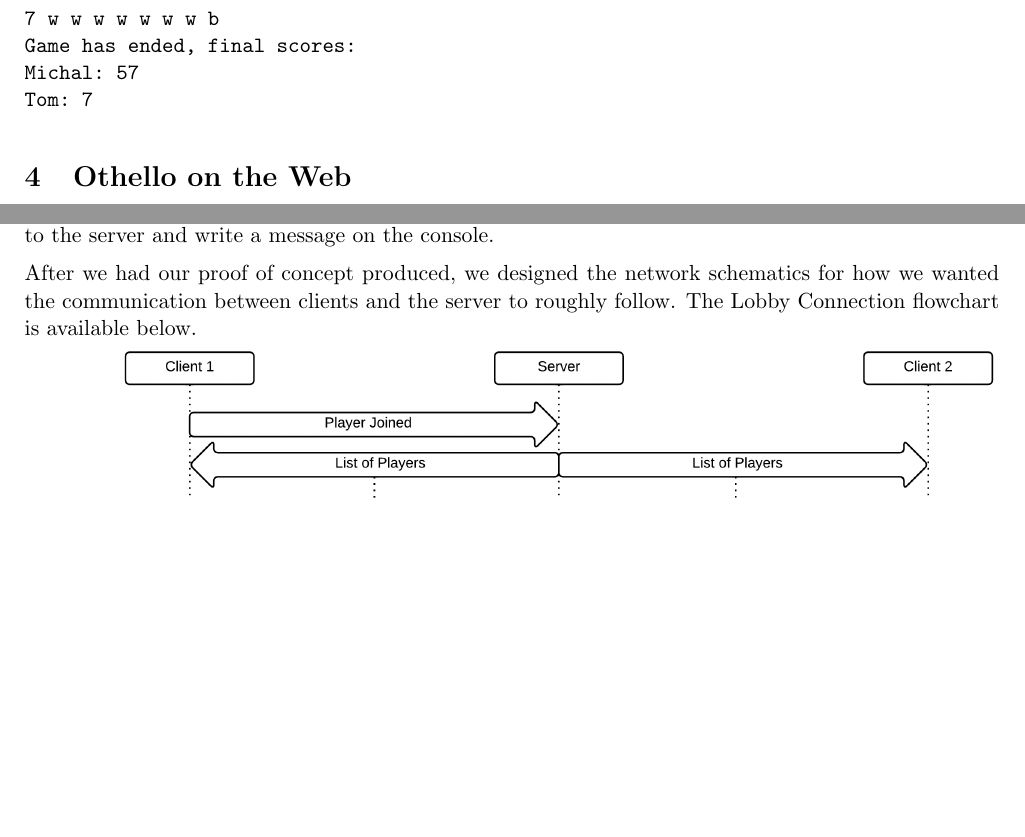
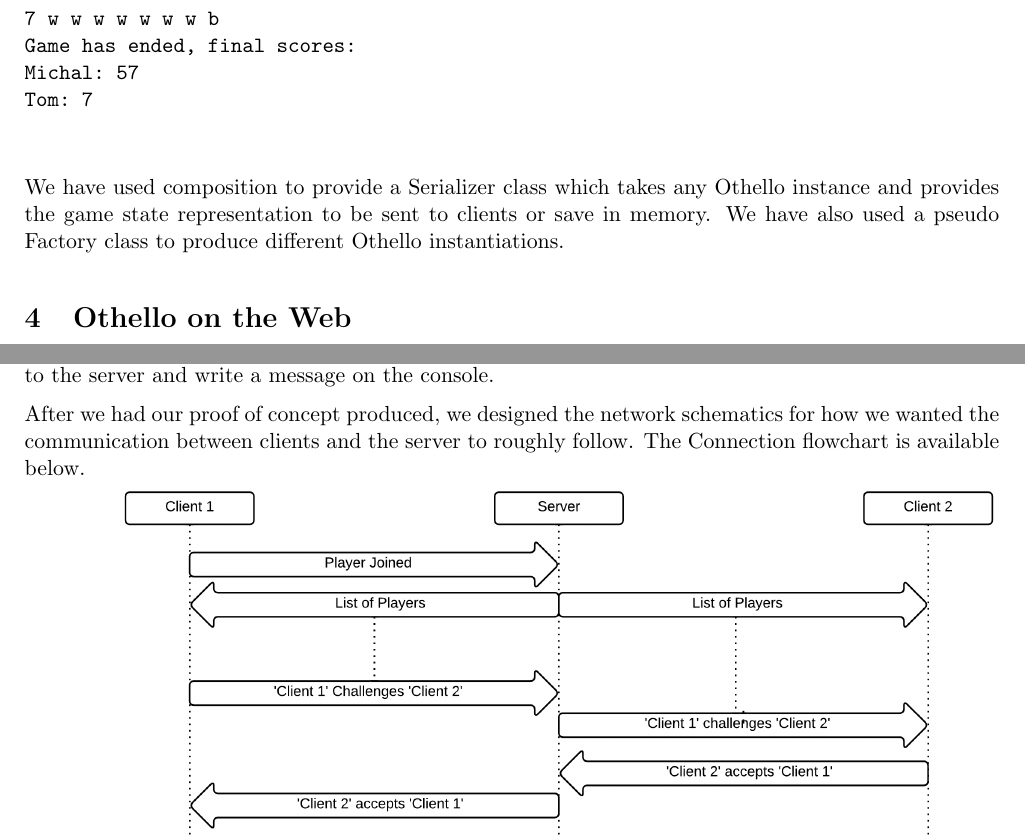
Before and after one commit to ThomasRooney/othello, a LaTeX document (docs/documention.tex): two parts of pages 4 and 5 of 6, joined at a grey line, cut so that both start at the same text, the shorter picture padded with empty space. Compiled offline with pdfLaTeX.

Commit message:
Updates on wording

```diff
--- a/docs/documention.tex
+++ b/docs/documention.tex
@@ -100,7 +100,11 @@ Y:  5
 Game has ended, final scores:
 Michal: 57
 Tom: 7
+
 \end{verbatim}
+
+We have used composition to provide a Serializer class which takes any Othello instance and provides the game state representation to be sent to clients or save in memory. We have also used a pseudo Factory class to produce different Othello instantiations.
+
 \section{Othello on the Web}
 
 The next stage in the production of our gaming server was the design of networking logic, and implementation of a client side UI to play the game on, and challenge other players on the same web page. We have followed the \texttt{Model-View-Controller} architecture, whereas our core game logic became the Model, servers serve as Controllers populating the client Views in browser. Thanks to WebSockets we design a simple publish-subscribe scheme, where the clients push messages with player's moves and servers push the updated game state. We have purposely followed the \texttt{Tell Don't Ask} methodology, where confirmations are done through callbacks on sent messages instead of more tradional HTTP requests.
@@ -119,7 +123,7 @@ For implementing a complex web application we have utilised many current web tec
 
 Producing the Web server was done in a slightly differerent way to the way we produced the console game. We first built a proof of concept of the socket.io framework - with a simple box that would send to the server and write a message on the console.
 
-After we had our proof of concept produced, we designed the network schematics for how we wanted the communication between clients and the server to roughly follow. The Lobby Connection flowchart is available below.
+After we had our proof of concept produced, we designed the network schematics for how we wanted the communication between clients and the server to roughly follow. The Connection flowchart is available below.
 
 \includegraphics[width=\textwidth]{ConnectionFlowchart.png}
 
```
Also changed, not shown: docs/documention.pdf, 2 other files.
